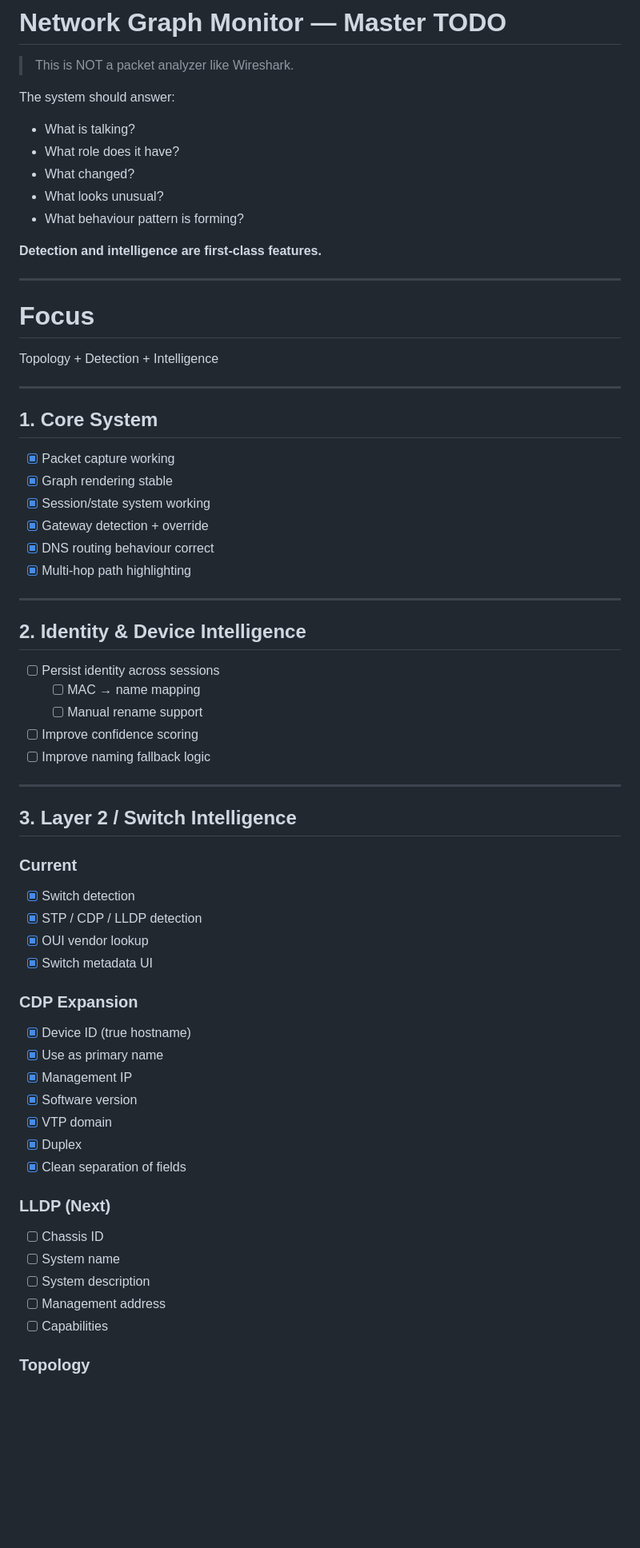
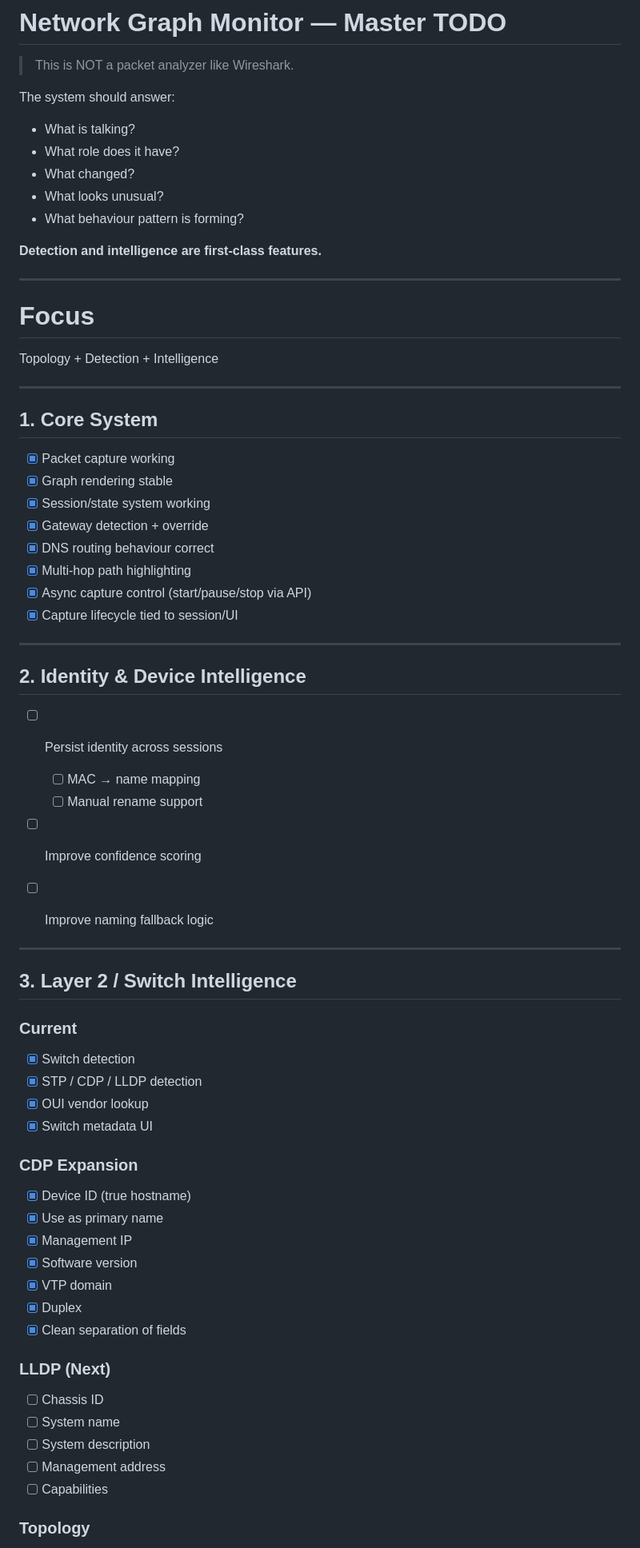
Before and after one commit to MJ-meo-dmt/network-graph-monitor, a Markdown page: TODO.md, the part around one of its changes. Shown at 80% size. GitHub-like rendering; blank space fills up the shorter version.

```diff
--- a/TODO.md
+++ b/TODO.md
@@ -4,39 +4,43 @@
 
 The system should answer:
 
-- What is talking?
-- What role does it have?
-- What changed?
-- What looks unusual?
-- What behaviour pattern is forming?
+* What is talking?
+* What role does it have?
+* What changed?
+* What looks unusual?
+* What behaviour pattern is forming?
 
 **Detection and intelligence are first-class features.**
 
 ---
 
 # Focus
+
 Topology + Detection + Intelligence
 
 ---
 
 ## 1. Core System
 
-- [x] Packet capture working
-- [x] Graph rendering stable
-- [x] Session/state system working
-- [x] Gateway detection + override
-- [x] DNS routing behaviour correct
-- [x] Multi-hop path highlighting
+* [x] Packet capture working
+* [x] Graph rendering stable
+* [x] Session/state system working
+* [x] Gateway detection + override
+* [x] DNS routing behaviour correct
+* [x] Multi-hop path highlighting
+* [x] Async capture control (start/pause/stop via API)
+* [x] Capture lifecycle tied to session/UI
 
 ---
 
 ## 2. Identity & Device Intelligence
 
-- [ ] Persist identity across sessions
-  - [ ] MAC → name mapping
-  - [ ] Manual rename support
-- [ ] Improve confidence scoring
-- [ ] Improve naming fallback logic
+* [ ] Persist identity across sessions
+
+  * [ ] MAC → name mapping
+  * [ ] Manual rename support
+* [ ] Improve confidence scoring
+* [ ] Improve naming fallback logic
 
 ---
 
@@ -44,28 +48,28 @@ Topology + Detection + Intelligence
 
 ### Current
 
-- [x] Switch detection
-- [x] STP / CDP / LLDP detection
-- [x] OUI vendor lookup
-- [x] Switch metadata UI
+* [x] Switch detection
+* [x] STP / CDP / LLDP detection
+* [x] OUI vendor lookup
+* [x] Switch metadata UI
 
 ### CDP Expansion
 
-- [x] Device ID (true hostname)
-- [x] Use as primary name
-- [x] Management IP
-- [x] Software version
-- [x] VTP domain
-- [x] Duplex
-- [x] Clean separation of fields
+* [x] Device ID (true hostname)
+* [x] Use as primary name
+* [x] Management IP
+* [x] Software version
+* [x] VTP domain
+* [x] Duplex
+* [x] Clean separation of fields
 
 ### LLDP (Next)
 
-- [ ] Chassis ID
-- [ ] System name
-- [ ] System description
-- [ ] Management address
-- [ ] Capabilities
+* [ ] Chassis ID
+* [ ] System name
+* [ ] System description
+* [ ] Management address
+* [ ] Capabilities
 
 ### Topology
 
```
Also changed, not shown: other parts of TODO.md (+234 -152 lines).
